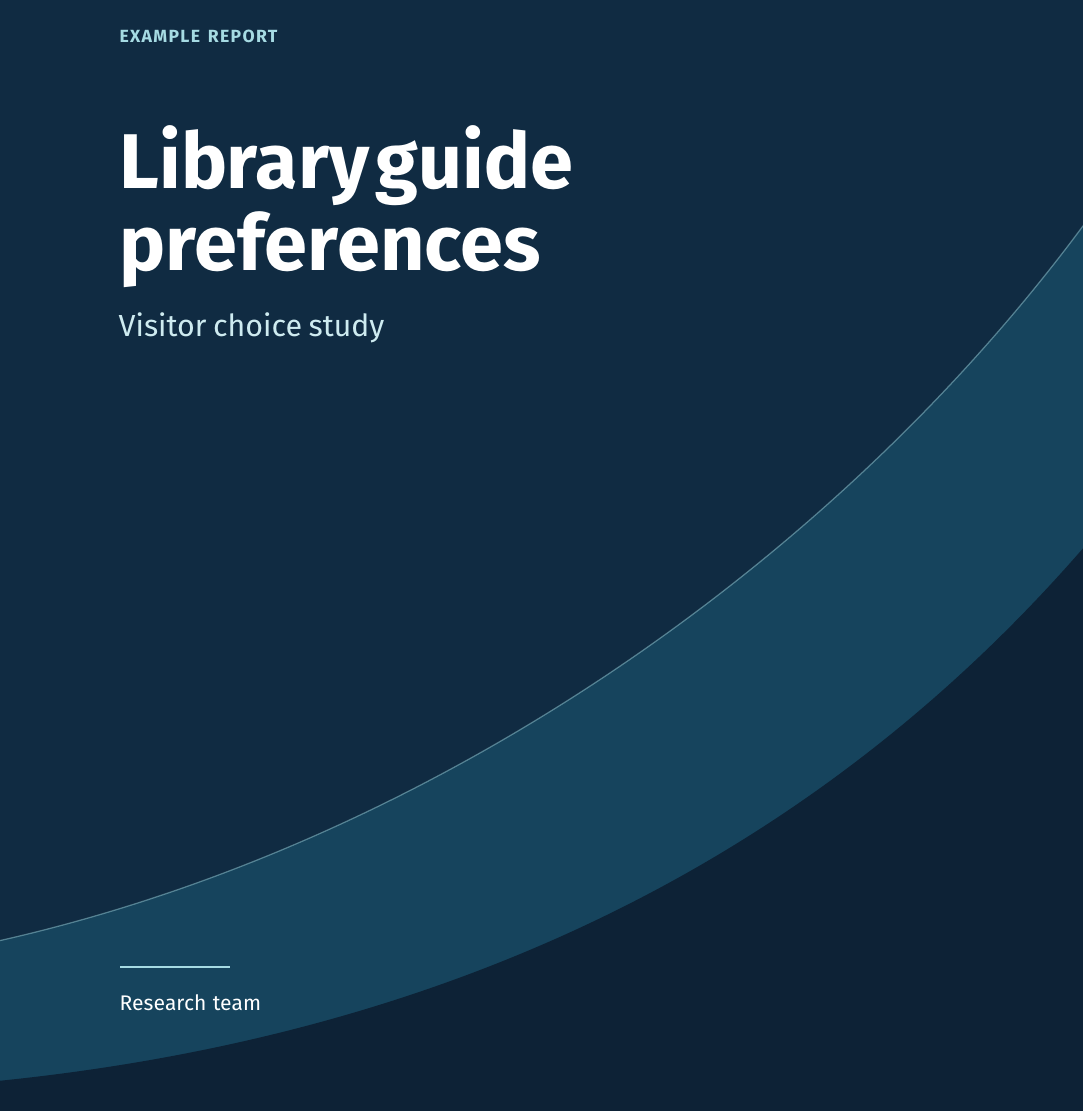
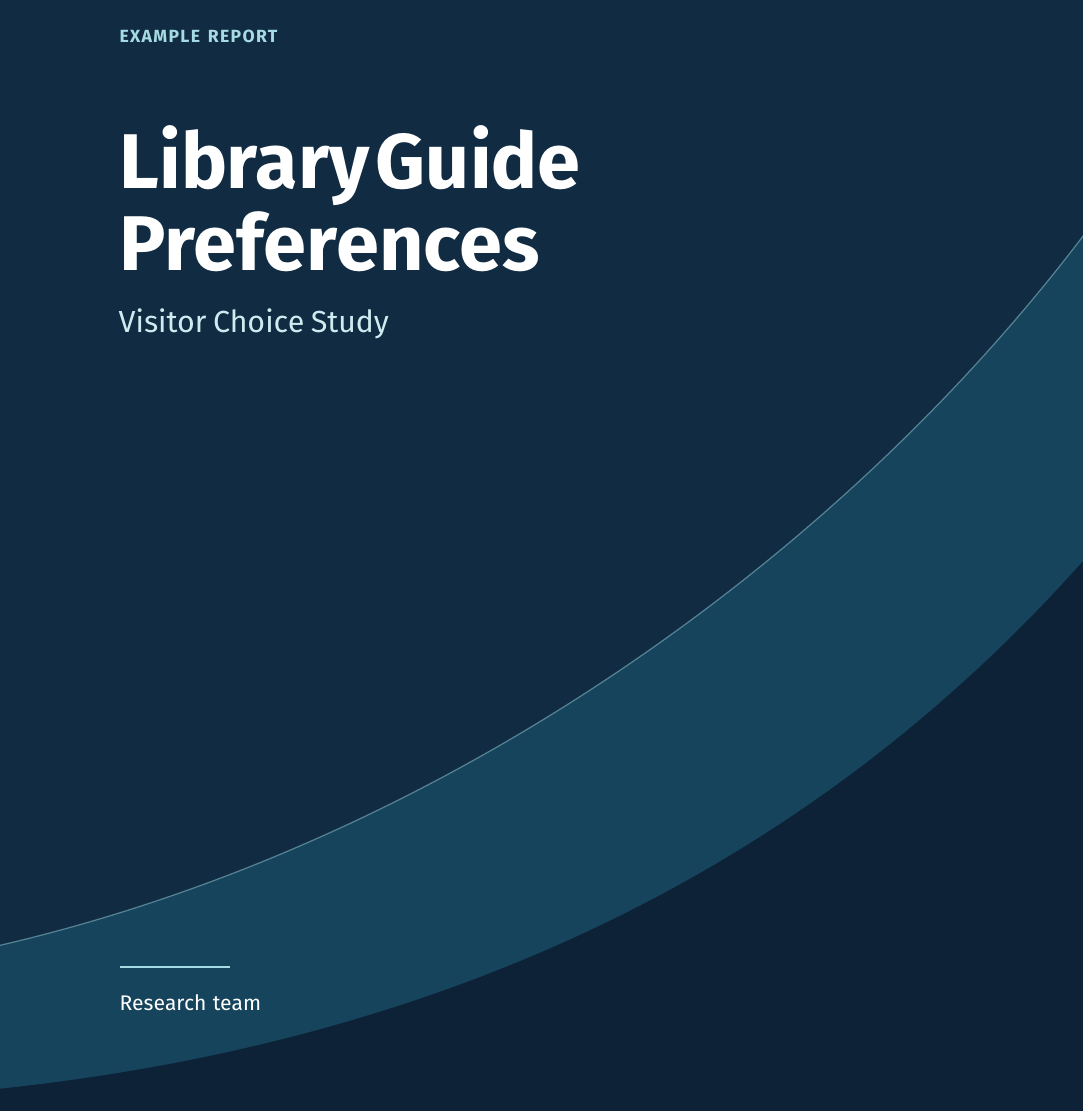
Before and after one commit to jonathanagustin/research-template, a LaTeX document (report/main.tex, which reads report/style.tex): page 1 of 2. Compiled offline with pdfLaTeX.

Commit message:
Extend cover artwork past the page edge and use title case

```diff
--- a/report/main.tex
+++ b/report/main.tex
@@ -1,10 +1,10 @@
 \documentclass[11pt]{article}
 
-\newcommand{\ReportTitle}{Library guide preferences}
-\newcommand{\ReportSubtitle}{Visitor choice study}
-\newcommand{\ReportShortTitle}{Library guide preferences}
+\newcommand{\ReportTitle}{Library Guide Preferences}
+\newcommand{\ReportSubtitle}{Visitor Choice Study}
+\newcommand{\ReportShortTitle}{Library Guide Preferences}
 \newcommand{\ReportAuthor}{Research team}
-\newcommand{\ReportStatus}{Example report}
+\newcommand{\ReportStatus}{Example Report}
 
 \input{style}
 
--- a/report/style.tex
+++ b/report/style.tex
@@ -53,15 +53,17 @@
     \null
     \begin{tikzpicture}[remember picture,overlay]
       \begin{scope}
-        \clip (current page.south west) rectangle (current page.north east);
-        \fill[CoverBase] (current page.south west) rectangle (current page.north east);
+        % Extend the artwork past the PDF page box to avoid edge seams.
+        \coordinate (coverSW) at ([xshift=-2mm,yshift=-2mm]current page.south west);
+        \coordinate (coverNE) at ([xshift=2mm,yshift=2mm]current page.north east);
+        \fill[CoverBase] (coverSW) rectangle (coverNE);
         \IfFileExists{cover.jpg}{%
           \node[inner sep=0pt] at (current page.center)
-            {\includegraphics[width=\paperwidth,height=\paperheight]{cover.jpg}};
+            {\includegraphics[width=\dimexpr\paperwidth+4mm\relax,height=\dimexpr\paperheight+4mm\relax]{cover.jpg}};
           \fill[CoverBase,opacity=0.82]
-            (current page.south west) rectangle (current page.north east);
+            (coverSW) rectangle (coverNE);
         }{%
-          \begin{scope}[shift={(current page.south west)},x=\paperwidth,y=\paperheight]
+          \begin{scope}[shift={(coverSW)},x=\dimexpr\paperwidth+4mm\relax,y=\dimexpr\paperheight+4mm\relax]
             \fill[CoverPanel] (0,0) -- (1,0) -- (1,0.66)
               .. controls (0.77,0.42) and (0.4,0.22) .. (0,0.15) -- cycle;
             \fill[CoverDeep] (0,0) -- (1,0) -- (1,0.43)
```
Also changed, not shown: README.md, report/main.tex (4 more changed lines).
